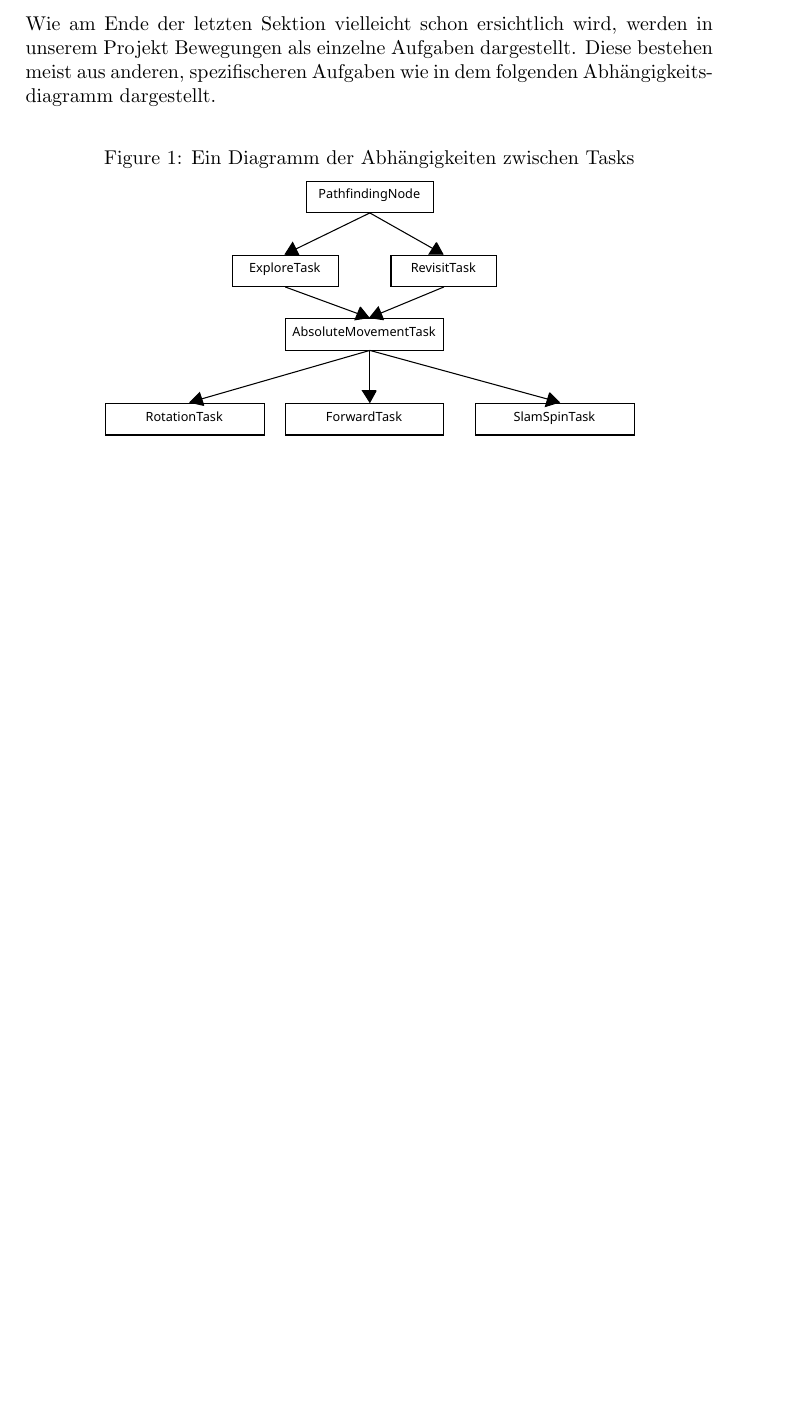
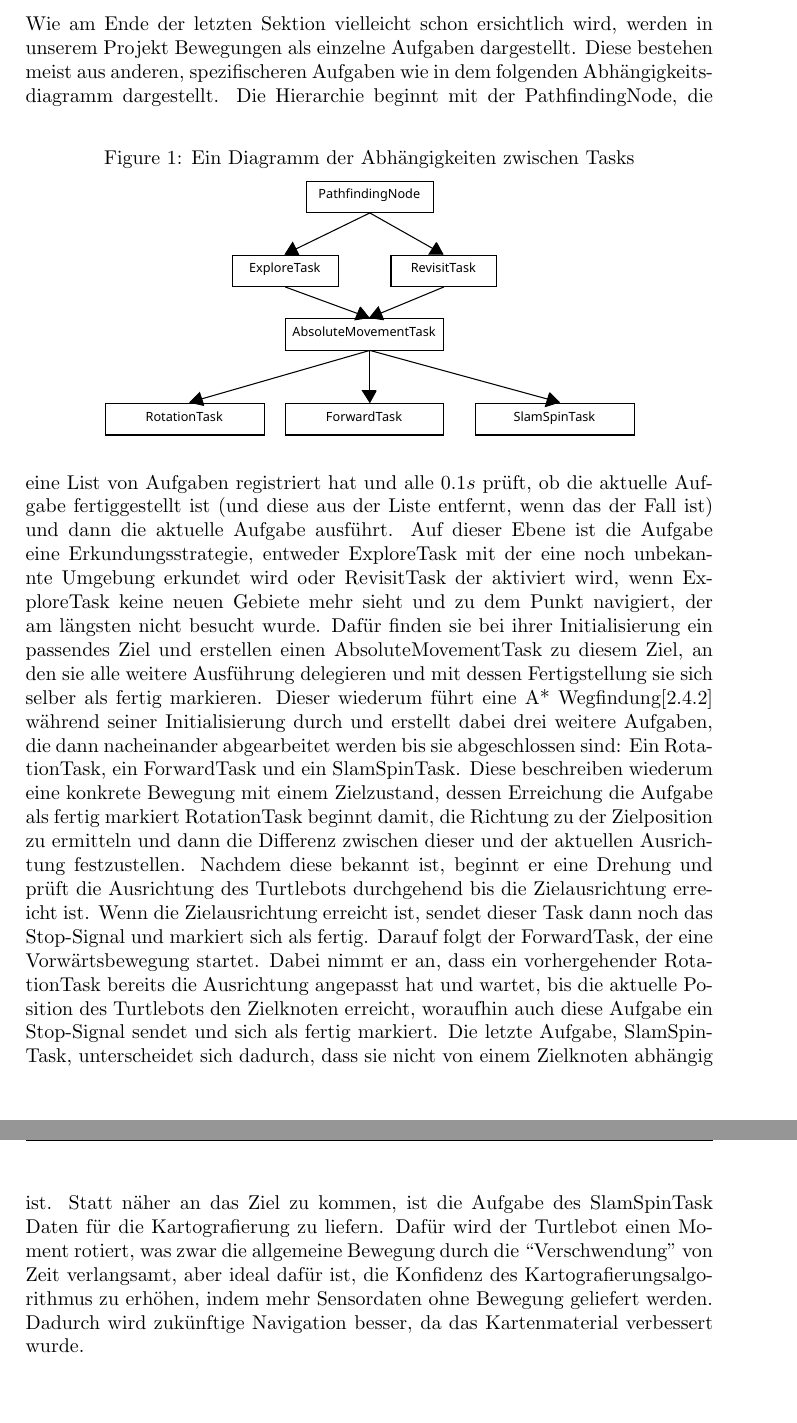
Before and after one commit to reyemDarnok/CPS-Turtlebot-Semmap, a LaTeX thesis (paper/TemplateSeminarPaper.tex, which reads paper/content/navigating.tex): part of page 8 of 10 before the commit and two parts of pages 8 and 9 of 11 after it, the two joined at a grey line, cut so that both start at the same text, the shorter picture padded with empty space. Compiled offline with pdfLaTeX.

Commit message:
Taskmanagement

```diff
--- a/paper/content/navigating.tex
+++ b/paper/content/navigating.tex
@@ -198,3 +198,30 @@ Diese bestehen meist aus anderen, spezifischeren Aufgaben wie in dem folgenden A
 \includegraphics[width=0.8\textwidth]{img/TaskDiagram}\label{fig:taskdiagram}
 \centering
 \end{figure}
+Die Hierarchie beginnt mit der PathfindingNode, die eine List von Aufgaben registriert hat und alle $0.1s$ prüft, ob die
+aktuelle Aufgabe fertiggestellt ist (und diese aus der Liste entfernt, wenn das der Fall ist) und dann die aktuelle
+Aufgabe ausführt.
+Auf dieser Ebene ist die Aufgabe eine Erkundungsstrategie, entweder ExploreTask mit der eine noch unbekannte Umgebung
+erkundet wird oder RevisitTask der aktiviert wird, wenn ExploreTask keine neuen Gebiete mehr sieht und zu dem Punkt
+navigiert, der am längsten nicht besucht wurde.
+Dafür finden sie bei ihrer Initialisierung ein passendes Ziel und erstellen einen AbsoluteMovementTask zu diesem Ziel,
+an den sie alle weitere Ausführung delegieren und mit dessen Fertigstellung sie sich selber als fertig markieren.
+Dieser wiederum führt eine A* Wegfindung[\ref{subsubsec:astar}] während seiner Initialisierung durch und erstellt dabei
+drei weitere Aufgaben, die dann nacheinander abgearbeitet werden bis sie abgeschlossen sind: Ein RotationTask,
+ein ForwardTask und ein SlamSpinTask.
+Diese beschreiben wiederum eine konkrete Bewegung mit einem Zielzustand, dessen Erreichung die Aufgabe als fertig markiert
+RotationTask beginnt damit, die Richtung zu der Zielposition zu ermitteln und dann die Differenz zwischen dieser und der
+aktuellen Ausrichtung festzustellen.
+Nachdem diese bekannt ist, beginnt er eine Drehung und prüft die Ausrichtung des Turtlebots durchgehend bis die
+Zielausrichtung erreicht ist.
+Wenn die Zielausrichtung erreicht ist, sendet dieser Task dann noch das Stop-Signal und markiert sich als fertig.
+Darauf folgt der ForwardTask, der eine Vorwärtsbewegung startet.
+Dabei nimmt er an, dass ein vorhergehender RotationTask bereits die Ausrichtung angepasst hat und wartet, bis die
+aktuelle Position des Turtlebots den Zielknoten erreicht, woraufhin auch diese Aufgabe ein Stop-Signal sendet und sich
+als fertig markiert.
+Die letzte Aufgabe, SlamSpinTask, unterscheidet sich dadurch, dass sie nicht von einem Zielknoten abhängig ist.
+Statt näher an das Ziel zu kommen, ist die Aufgabe des SlamSpinTask Daten für die Kartografierung zu liefern.
+Dafür wird der Turtlebot einen Moment rotiert, was zwar die allgemeine Bewegung durch die ``Verschwendung'' von Zeit
+verlangsamt, aber ideal dafür ist, die Konfidenz des Kartografierungsalgorithmus zu erhöhen, indem mehr Sensordaten ohne
+Bewegung geliefert werden.
+Dadurch wird zukünftige Navigation besser, da das Kartenmaterial verbessert wurde.
```
Also changed, not shown: paper/TemplateSeminarPaper.pdf, paper/content/navigating.tex (2 more changed lines), 2 other files.
